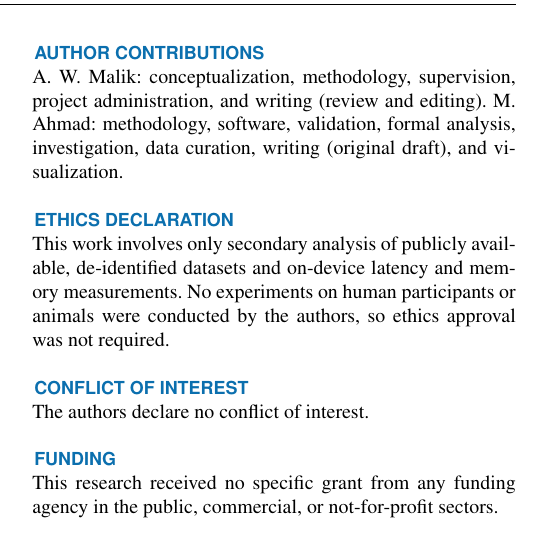
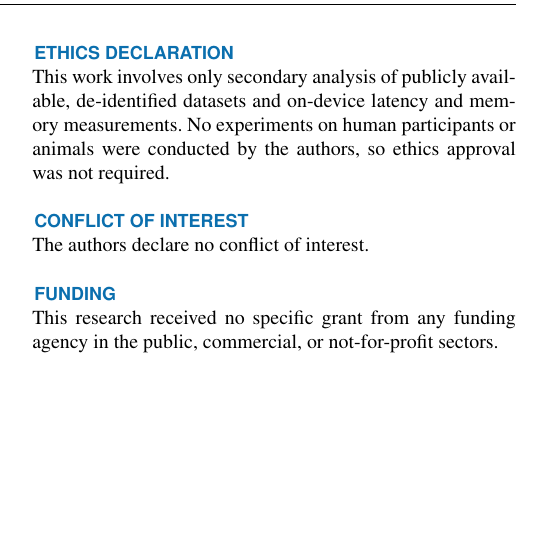
Before and after one commit to ahmadshahbazzz/esp32-csi-har-frontier, a LaTeX paper (manuscript/frontier.tex): part of one column of page 9 of 10, cut at the place of the change, the shorter picture padded with empty space. Compiled offline with pdfLaTeX; a missing font is replaced by an installed copy or a similar font; a LaTeX package or settings file that is missing is left out.

Commit message:
Remove Author Contributions section (per author request)

```diff
--- a/manuscript/frontier.tex
+++ b/manuscript/frontier.tex
@@ -317,9 +317,6 @@ The training and quantization notebook, the exported int8 models and classical m
 \section*{Data Availability}
 This study uses two public datasets: UT-HAR \cite{yousefi2017uthar}, available through the SenseFi library \cite{yang2023sensefi}, and the CSI-HAR dataset \cite{csihardataset}. No new human-subject data were collected. The code, trained models, and firmware that support the findings will be released in a public repository at publication.
 
-\section*{Author Contributions}
-A. W. Malik: conceptualization, methodology, supervision, project administration, and writing (review and editing). M. Ahmad: methodology, software, validation, formal analysis, investigation, data curation, writing (original draft), and visualization.
-
 \section*{Ethics Declaration}
 This work involves only secondary analysis of publicly available, de-identified datasets and on-device latency and memory measurements. No experiments on human participants or animals were conducted by the authors, so ethics approval was not required.
 
```
